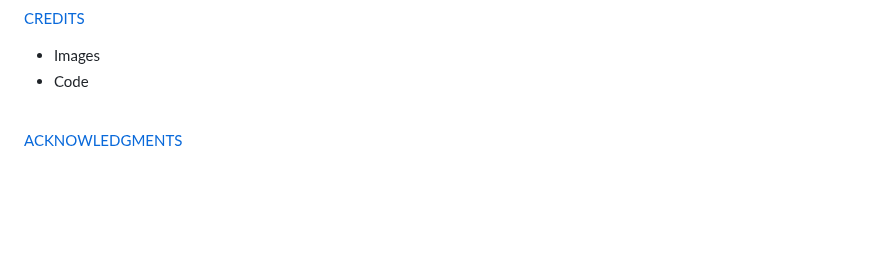
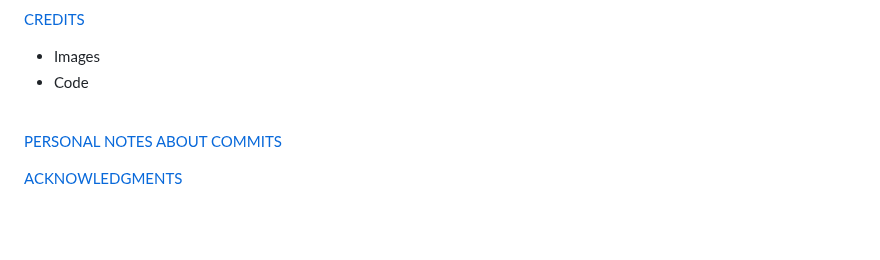
Before and after one commit to Sara-Sundin/My-Portfolio---Project-1, a Markdown page: README.md, the part around the change. GitHub-like rendering; blank space fills up the shorter version.

Commit message:
add heading personal notes README

```diff
--- a/README.md
+++ b/README.md
@@ -59,6 +59,8 @@ Welcome to my personal portfolio website! This project serves as a platform to s
 - Images
 - Code
 <br>
+
+[PERSONAL NOTES ABOUT COMMITS](#personal-notes-about-commits)
 
 [ACKNOWLEDGMENTS](#acknowledgments)
 
```
